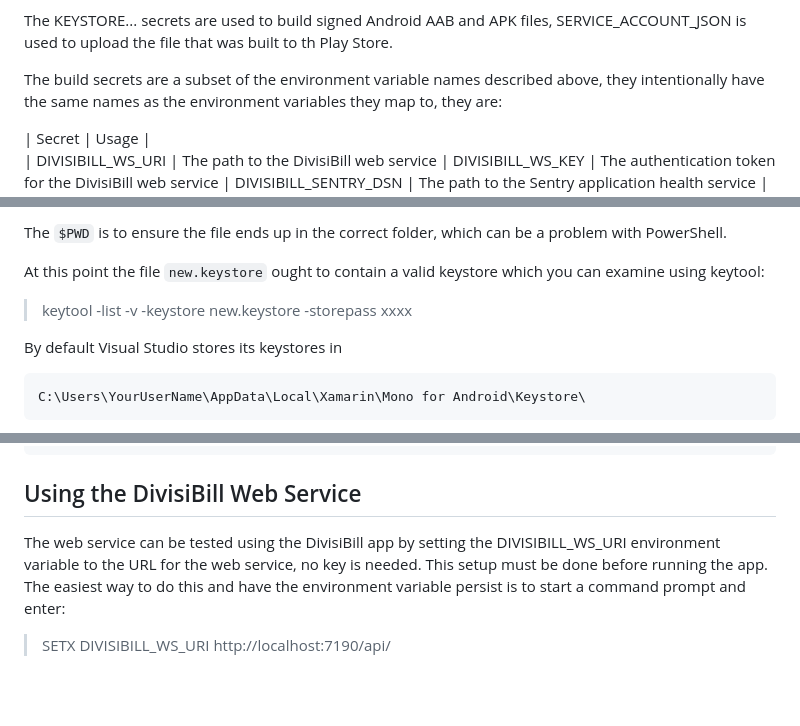
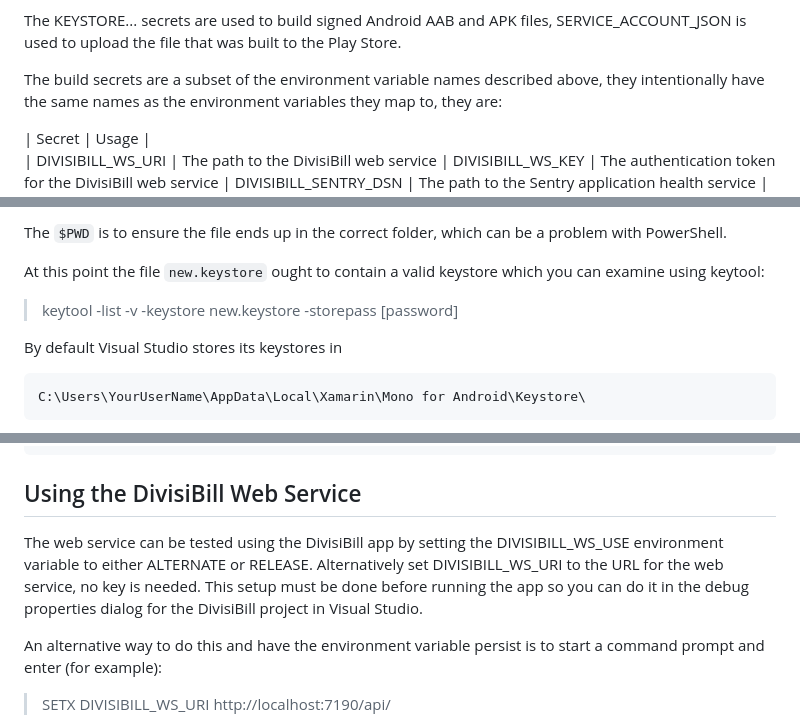
Before and after one commit to david-maw/DivisiBill, a Markdown page: DivisiBill/Developer Notes.md, 3 parts joined by grey strips. GitHub-like rendering; blank space fills up the shorter version.

Commit message:
Add Developer Notes on Selecting a Web Service

````diff
--- a/DivisiBill/Developer Notes.md
+++ b/DivisiBill/Developer Notes.md
@@ -253,7 +253,7 @@ The deploy secrets are:
 | SERVICE_ACCOUNT_JSON         | The Android Play Store service account used to upload the signed AAB/APK file
 
 The KEYSTORE... secrets are used to build signed Android AAB and APK files, SERVICE_ACCOUNT_JSON is used to upload
-the file that was built to th Play Store.
+the file that was built to the Play Store.
 
 The build secrets are a subset of the environment variable names described above, they intentionally have the same
 names as the environment variables they map to, they are:
@@ -300,7 +300,7 @@ The `$PWD` is to ensure the file ends up in the correct folder, which can be a p
 
 At this point the file `new.keystore` ought to contain a valid keystore which you can examine using keytool:
 
-> keytool -list -v -keystore new.keystore -storepass xxxx
+> keytool -list -v -keystore new.keystore -storepass [password]
 
 By default Visual Studio stores its keystores in
 ```
@@ -360,9 +360,11 @@ gh Get-Content keystore.b64 | secret set KEYSTORE_B64
 Using the DivisiBill Web Service
 --------------------------------
 
-The web service can be tested using the DivisiBill app by setting the DIVISIBILL_WS_URI environment variable to the URL for the
-web service, no key is needed. This setup must be done before running the app. The easiest way to do this and have the
-environment variable persist is to start a command prompt and enter:
+The web service can be tested using the DivisiBill app by setting the DIVISIBILL_WS_USE environment variable to either ALTERNATE
+or RELEASE. Alternatively set DIVISIBILL_WS_URI to the URL for the web service, no key is needed. This setup must be done before
+running the app so you can do it in the debug properties dialog for the DivisiBill project in Visual Studio.
+
+An alternative way to do this and have the environment variable persist is to start a command prompt and enter (for example):
 
 >    SETX DIVISIBILL_WS_URI http://localhost:7190/api/
 
````
